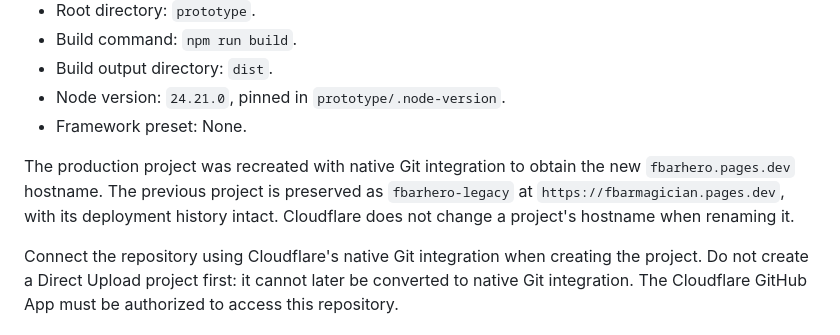
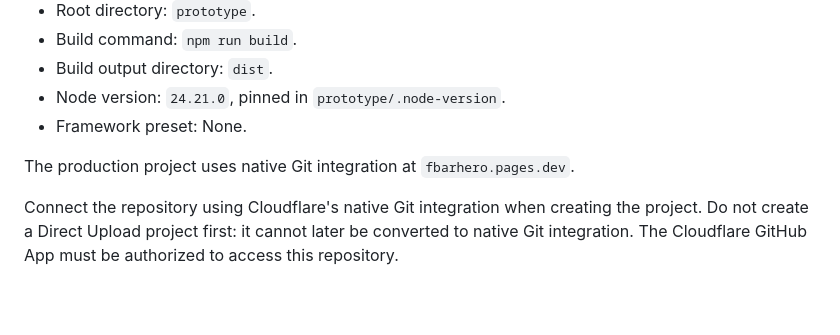
Before and after one commit to jerenrich/FBAR-Hero, a Markdown page: CLOUDFLARE.md, the part around the change. GitHub-like rendering; blank space fills up the shorter version.

Commit message:
Remove legacy branding from deployment documentation

```diff
--- a/CLOUDFLARE.md
+++ b/CLOUDFLARE.md
@@ -18,10 +18,7 @@ analytics scripts or application secrets.
 - Node version: `24.21.0`, pinned in `prototype/.node-version`.
 - Framework preset: None.
 
-The production project was recreated with native Git integration to obtain the
-new `fbarhero.pages.dev` hostname. The previous project is preserved as
-`fbarhero-legacy` at `https://fbarmagician.pages.dev`, with its deployment history
-intact. Cloudflare does not change a project's hostname when renaming it.
+The production project uses native Git integration at `fbarhero.pages.dev`.
 
 Connect the repository using Cloudflare's native Git integration when creating
 the project. Do not create a Direct Upload project first: it cannot later be
```
